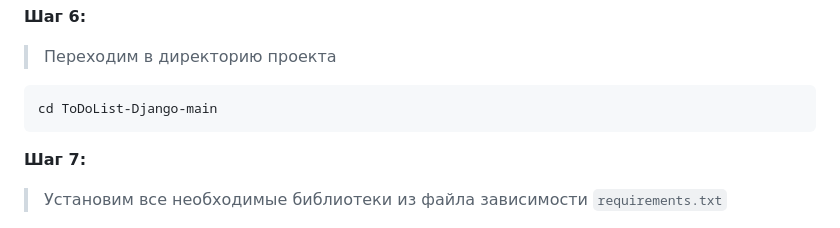
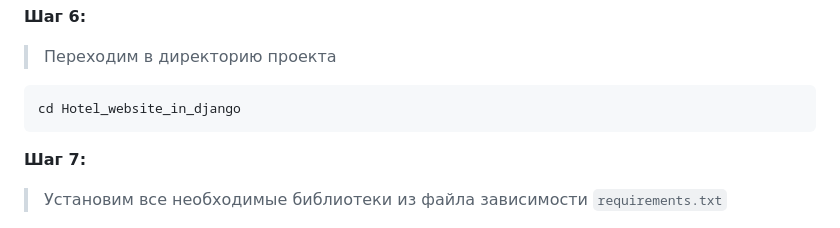
Before and after one commit to SultanovAsadbek/Hotel_website_in_django, a Markdown page: README.md, the part around the change. GitHub-like rendering.

````diff
--- a/README.md
+++ b/README.md
@@ -80,7 +80,7 @@ python -m venv venv
 > Переходим в директорию проекта
 
 ```
-cd ToDoList-Django-main
+cd Hotel_website_in_django
 ```
 
 
````
